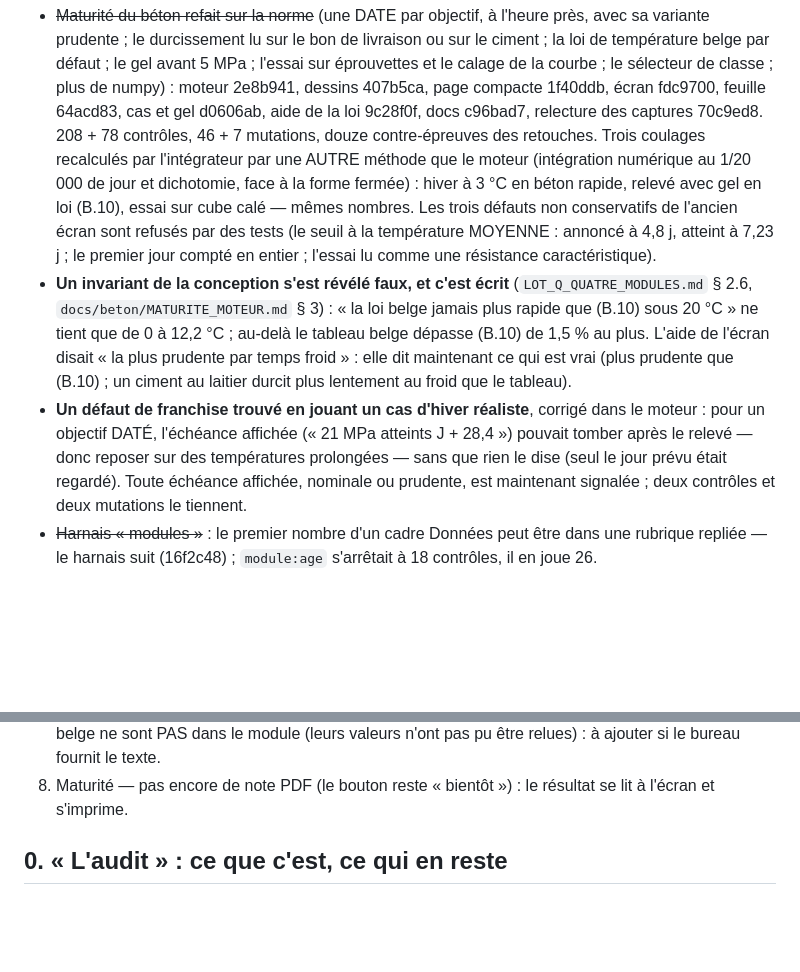
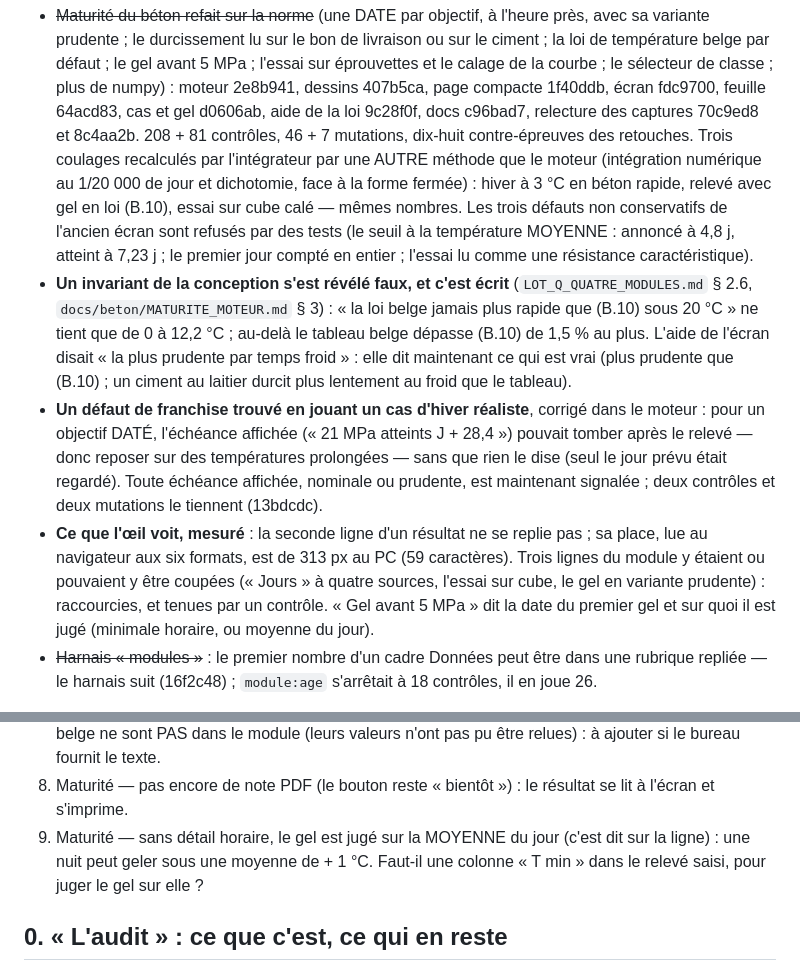
Before and after one commit to LLE4000/DEV_Etudes_structure, a Markdown page: docs/site/SUITE_DU_CHANTIER.md, 2 parts joined by grey strips. GitHub-like rendering; blank space fills up the shorter version.

```diff
--- a/docs/site/SUITE_DU_CHANTIER.md
+++ b/docs/site/SUITE_DU_CHANTIER.md
@@ -308,8 +308,8 @@ Troisième livraison, le 11/11/2026 — **le lot Q est complet** :
   durcissement lu sur le bon de livraison ou sur le ciment ; la loi de température belge par défaut ; le gel avant
   5 MPa ; l'essai sur éprouvettes et le calage de la courbe ; le sélecteur de classe ; plus de numpy) : moteur 2e8b941,
   dessins 407b5ca, page compacte 1f40ddb, écran fdc9700, feuille 64acd83, cas et gel d0606ab, aide de la loi 9c28f0f,
-  docs c96bad7, relecture des captures 70c9ed8. 208 + 78 contrôles, 46 + 7 mutations, douze contre-épreuves des
-  retouches. Trois coulages recalculés par l'intégrateur par une AUTRE méthode que le moteur (intégration numérique au
+  docs c96bad7, relecture des captures 70c9ed8 et 8c4aa2b. 208 + 81 contrôles, 46 + 7 mutations, dix-huit
+  contre-épreuves des retouches. Trois coulages recalculés par l'intégrateur par une AUTRE méthode que le moteur (intégration numérique au
   1/20 000 de jour et dichotomie, face à la forme fermée) : hiver à 3 °C en béton rapide, relevé avec gel en loi
   (B.10), essai sur cube calé — mêmes nombres. Les trois défauts non conservatifs de l'ancien écran sont refusés par des
   tests (le seuil à la température MOYENNE : annoncé à 4,8 j, atteint à 7,23 j ; le premier jour compté en entier ;
@@ -322,7 +322,11 @@ Troisième livraison, le 11/11/2026 — **le lot Q est complet** :
 - **Un défaut de franchise trouvé en jouant un cas d'hiver réaliste**, corrigé dans le moteur : pour un objectif DATÉ,
   l'échéance affichée (« 21 MPa atteints J + 28,4 ») pouvait tomber après le relevé — donc reposer sur des températures
   prolongées — sans que rien le dise (seul le jour prévu était regardé). Toute échéance affichée, nominale ou prudente,
-  est maintenant signalée ; deux contrôles et deux mutations le tiennent.
+  est maintenant signalée ; deux contrôles et deux mutations le tiennent (13bdcdc).
+- **Ce que l'œil voit, mesuré** : la seconde ligne d'un résultat ne se replie pas ; sa place, lue au navigateur aux six
+  formats, est de 313 px au PC (59 caractères). Trois lignes du module y étaient ou pouvaient y être coupées (« Jours »
+  à quatre sources, l'essai sur cube, le gel en variante prudente) : raccourcies, et tenues par un contrôle. « Gel avant
+  5 MPa » dit la date du premier gel et sur quoi il est jugé (minimale horaire, ou moyenne du jour).
 - ~~Harnais « modules »~~ : le premier nombre d'un cadre Données peut être dans une rubrique repliée — le harnais suit
   (16f2c48) ; `module:age` s'arrêtait à 18 contrôles, il en joue 26.
 
@@ -350,6 +354,8 @@ termes, défile dans son cadre au PC et à la tablette (c_nom reste visible dans
 7. Maturité — les délais minimaux de décoffrage par type de coffrage et les durées de cure de la norme belge ne sont
    PAS dans le module (leurs valeurs n'ont pas pu être relues) : à ajouter si le bureau fournit le texte.
 8. Maturité — pas encore de note PDF (le bouton reste « bientôt ») : le résultat se lit à l'écran et s'imprime.
+9. Maturité — sans détail horaire, le gel est jugé sur la MOYENNE du jour (c'est dit sur la ligne) : une nuit peut geler
+   sous une moyenne de + 1 °C. Faut-il une colonne « T min » dans le relevé saisi, pour juger le gel sur elle ?
 
 ## 0. « L'audit » : ce que c'est, ce qui en reste
 
```
Also changed, not shown: docs/beton/MATURITE_MOTEUR.md (+9 -1 lines), docs/site/LOT_Q_QUATRE_MODULES.md (+1 -1 lines).
